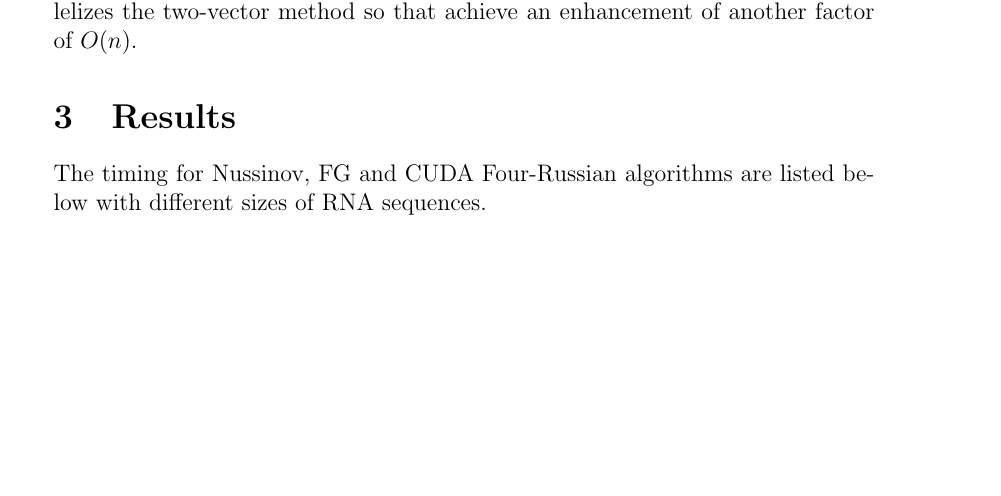
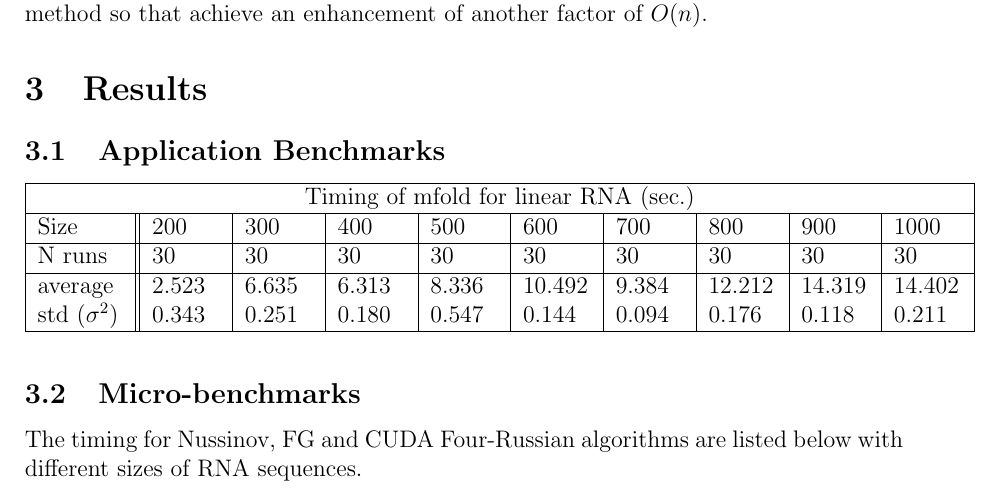
Before and after one commit to bigpieit/ecs221-term-paper, a LaTeX paper (main.tex): part of page 6 of 8 before the commit and part of page 5 of 8 after it, cut so that both start at the same text, the shorter picture padded with empty space. Compiled offline with pdfLaTeX.

Commit message:
add mfold linear rna results

```diff
--- a/main.tex
+++ b/main.tex
@@ -2,7 +2,7 @@
 \usepackage[utf8]{inputenc}
 \usepackage[]{multicol}
 \usepackage[auth-lg]{authblk}
-\usepackage[margin=1.4in]{geometry}
+\usepackage[margin=1.2in]{geometry}
 \usepackage[]{graphicx}
 \usepackage[]{ctable}
 \usepackage[]{natbib}
@@ -175,10 +180,15 @@ Nussinov algorithm must compute manually.
 \par Compute Unified Device Architecture (CUDA) is a parallel computing platform created by NVIDIA. By using CUDA API, Venkatachalam presented an $O(\frac{n^2}{logn})$ algorithm for RNA folding is presented \cite{balaji}. The CUDA implementation parallelizes the two-vector method so that achieve an enhancement of another factor of $O(n)$.
 
 \section{Results}
-The timing for Nussinov, FG and CUDA Four-Russian algorithms are listed below with different sizes of RNA sequences.\\
-\begin{tabular}{ |p{1.5cm}||p{1.2cm}|p{1.3cm}|p{1.3cm}|p{1.4cm}|p{1.4cm}|p{1.4cm}|p{1.6cm}|  }
+
+\subsection{Application Benchmarks}
+\begin{tabular}{ |p{1.5cm}||p{1.2cm}|p{1.2cm}|p{1.2cm}|p{1.2cm}|p{1.2cm}|p{1.2cm}|p{1.2cm}| p{1.2cm} | p{1.2cm} |}
  \hline
- \multicolumn{8}{|c|}{Timing of Algorithms for RNA Folding (sec.)} \\
+ \multicolumn{10}{|c|}{Timing of mfold for linear RNA (sec.)} \\
  \hline
- Size& 500& 1000& 2000& 3000& 4000& 5000& 6000\\
+ Size& 200& 300& 400& 500& 600& 700 & 800 & 900 & 1000\\
  \hline
+ N runs& 30 & 30& 30 & 30& 30& 30& 30& 30& 30\\
+ \hline
+ average& 2.523 & 6.635 & 6.313 & 8.336 & 10.492 & 9.384 & 12.212 & 14.319 & 14.402\\
+ std ($\sigma^2$) &0.343 & 0.251 & 0.180 & 0.547 & 0.144 & 0.094 & 0.176 & 0.118 & 0.211 \\
@@ -188,2 +195,6 @@ The timing for Nussinov, FG and CUDA Four-Russian algorithms are listed below wi
  \hline
 \end{tabular}\\
+
+\subsection{Micro-benchmarks}
+The timing for Nussinov, FG and CUDA Four-Russian algorithms are listed below with different sizes of RNA sequences.\\
+\begin{center}
@@ -190,3 +212,4 @@ The timing for Nussinov, FG and CUDA Four-Russian algorithms are listed below wi
+\end{center}\\
 \\
 \\
 The data are plotted visually as below:
```
Also changed, not shown: main.pdf, main.tex (21 more changed lines).
